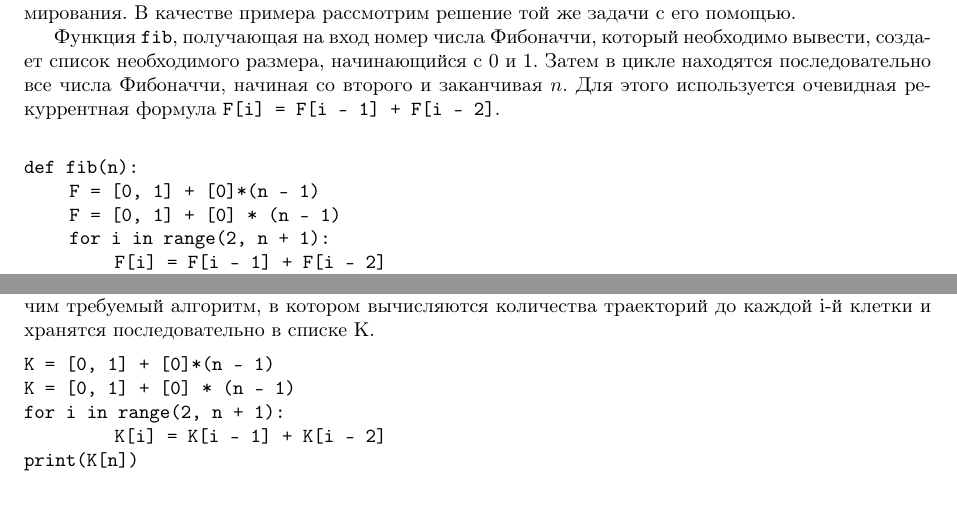
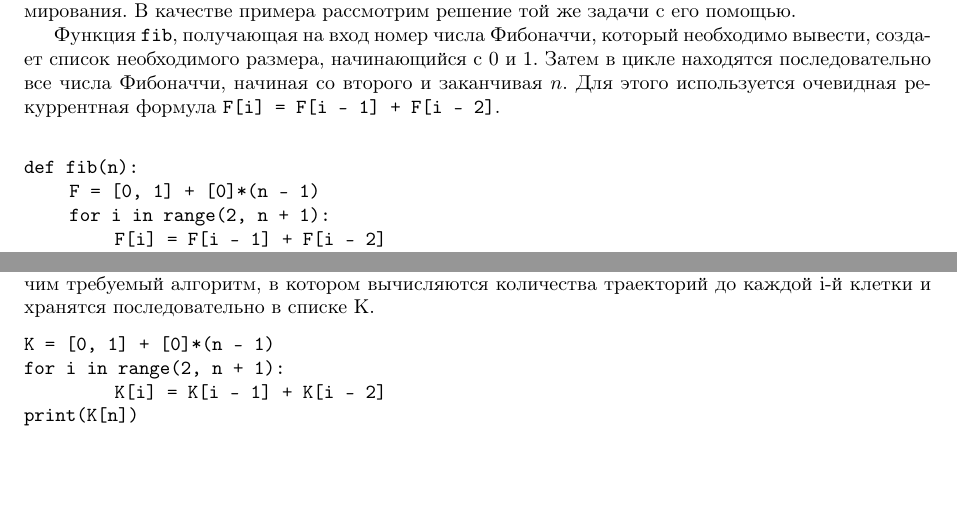
Before and after one commit to mipt-cs/pdf-textbook-python3, a LaTeX document (lection_10.tex): two parts of page 1 of 4, joined at a grey line, cut so that both start at the same text, the shorter picture padded with empty space. Compiled offline with pdfLaTeX.

Commit message:
lection_10_02
Исправлены недочеты

```diff
--- a/lection_10.tex
+++ b/lection_10.tex
@@ -73,7 +73,6 @@
 		\hspace{8mm}\=\hspace{8mm}\=\hspace{8mm}\=\hspace{3cm}\=\kill
 		def fib(n):\\
 		\> F = [0, 1] + [0]*(n - 1)\\
-		\> F = [0, 1] + [0] * (n - 1)\\
 		\> for i in range(2, n + 1):\\
 		\> \> F[i] = F[i - 1] + F[i - 2]\\
 		\> return F[n]
@@ -95,7 +94,6 @@
 	\begin{tabbing}
 		\hspace{8mm}\=\hspace{8mm}\=\hspace{8mm}\=\hspace{3cm}\=\kill
 		K = [0, 1] + [0]*(n - 1)\\
-		K = [0, 1] + [0] * (n - 1)\\
 		for i in range(2, n + 1):\\
 		\> \> K[i] = K[i - 1] + K[i - 2]\\
 		print(K[n])
```
